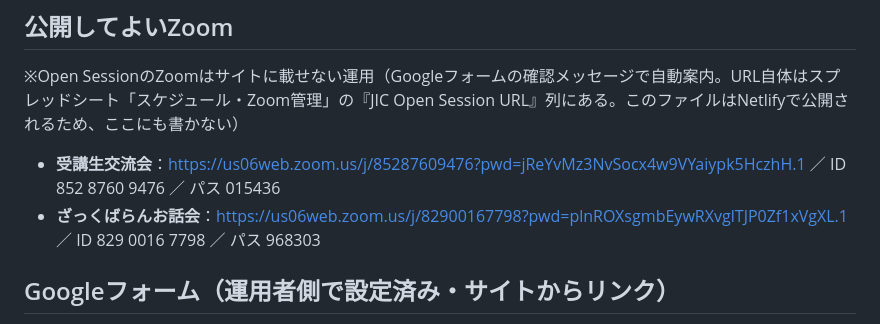
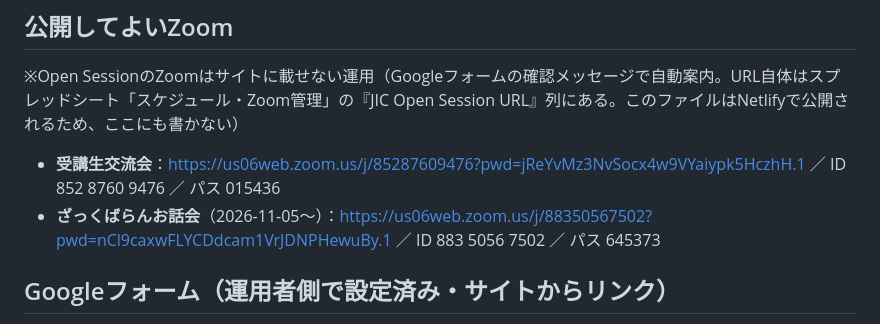
Before and after one commit to kiwijic123-stack/jic-events, a Markdown page: CLAUDE.md, the part around the change. GitHub-like rendering.

Commit message:
ざっくばらんお話会のZoom URLを新しいものに更新（引き継ぎメモ）
Co-Authored-By: Claude Opus 5.5 <noreply@anthropic.com>

```diff
--- a/CLAUDE.md
+++ b/CLAUDE.md
@@ -60,7 +60,7 @@ jsdomテストの定型：`win.Element.prototype.scrollIntoView=function(){}`、
 ※Open SessionのZoomはサイトに載せない運用（Googleフォームの確認メッセージで自動案内。URL自体はスプレッドシート「スケジュール・Zoom管理」の『JIC Open Session URL』列にある。このファイルはNetlifyで公開されるため、ここにも書かない）
 
 - **受講生交流会**：https://us06web.zoom.us/j/85287609476?pwd=jReYvMz3NvSocx4w9VYaiypk5HczhH.1 ／ ID 852 8760 9476 ／ パス 015436
-- **ざっくばらんお話会**：https://us06web.zoom.us/j/82900167798?pwd=plnROXsgmbEywRXvglTJP0Zf1xVgXL.1 ／ ID 829 0016 7798 ／ パス 968303
+- **ざっくばらんお話会**（2026-11-05〜）：https://us06web.zoom.us/j/88350567502?pwd=nCl9caxwFLYCDdcam1VrJDNPHewuBy.1 ／ ID 883 5056 7502 ／ パス 645373
 
 ## Googleフォーム（運用者側で設定済み・サイトからリンク）
 
```
